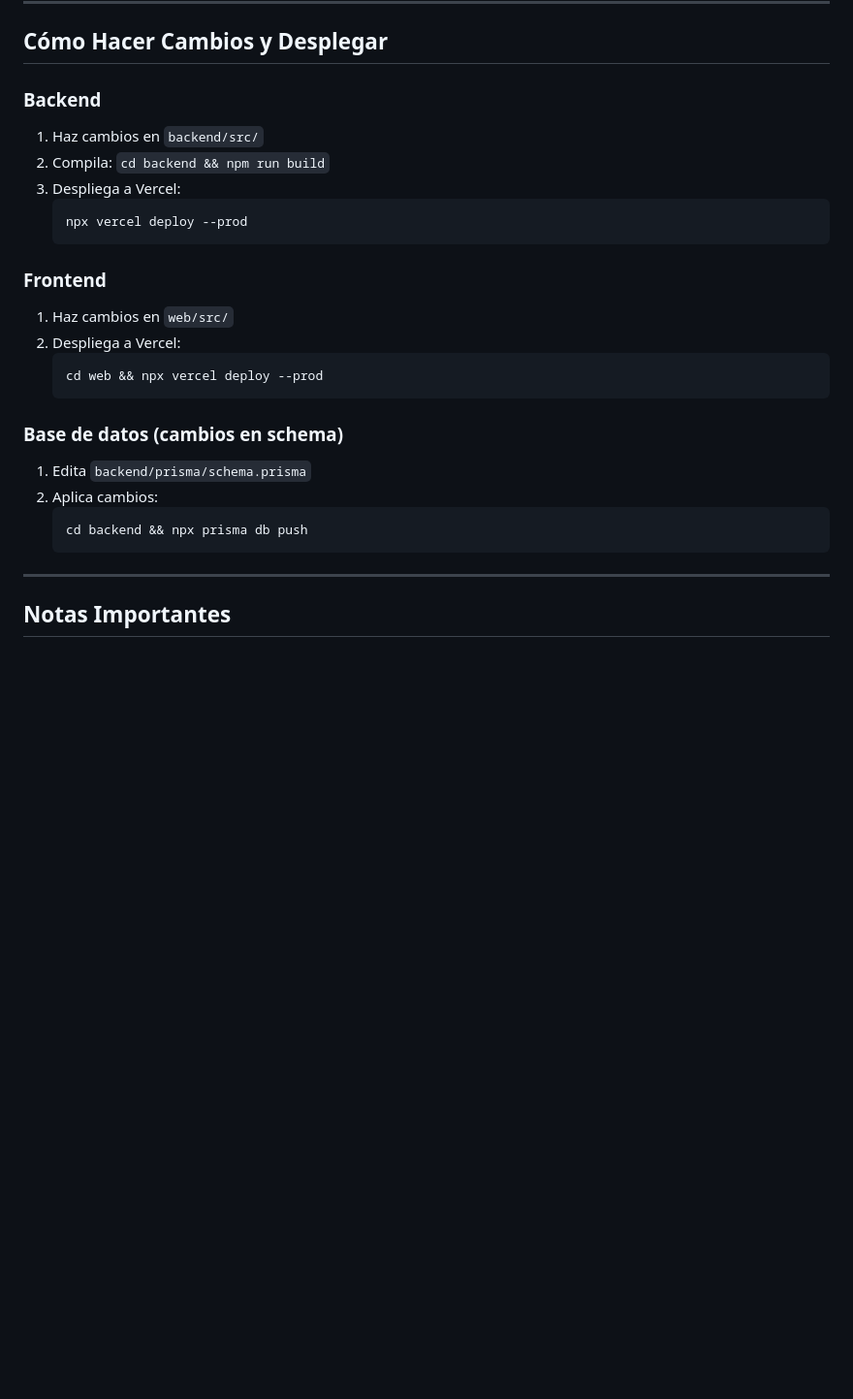
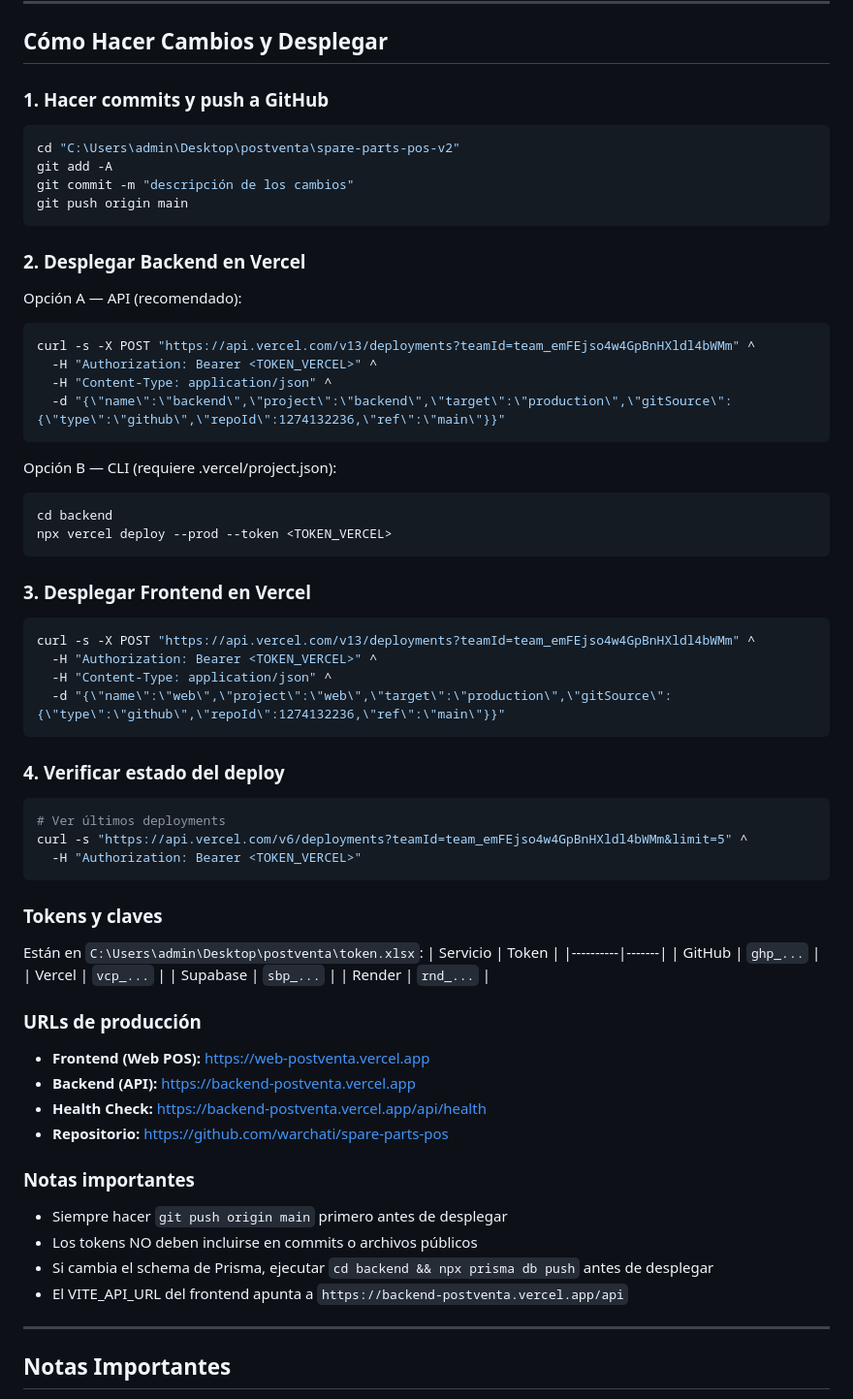
Before and after one commit to warchati/spare-parts-pos, a Markdown page: README.md, the part around the change. Shown at 97% size. GitHub-like rendering; blank space fills up the shorter version.

Commit message:
docs: add deployment guide to README

````diff
--- a/README.md
+++ b/README.md
@@ -211,27 +211,64 @@ npx expo start
 
 ## Cómo Hacer Cambios y Desplegar
 
-### Backend
-1. Haz cambios en `backend/src/`
-2. Compila: `cd backend && npm run build`
-3. Despliega a Vercel:
-   ```
-   npx vercel deploy --prod
-   ```
+### 1. Hacer commits y push a GitHub
+```bash
+cd "C:\Users\admin\Desktop\postventa\spare-parts-pos-v2"
+git add -A
+git commit -m "descripción de los cambios"
+git push origin main
+```
 
-### Frontend
-1. Haz cambios en `web/src/`
-2. Despliega a Vercel:
-   ```
-   cd web && npx vercel deploy --prod
-   ```
+### 2. Desplegar Backend en Vercel
+Opción A — API (recomendado):
+```bash
+curl -s -X POST "https://api.vercel.com/v13/deployments?teamId=team_emFEjso4w4GpBnHXldl4bWMm" ^
+  -H "Authorization: Bearer <TOKEN_VERCEL>" ^
+  -H "Content-Type: application/json" ^
+  -d "{\"name\":\"backend\",\"project\":\"backend\",\"target\":\"production\",\"gitSource\":{\"type\":\"github\",\"repoId\":1274132236,\"ref\":\"main\"}}"
+```
 
-### Base de datos (cambios en schema)
-1. Edita `backend/prisma/schema.prisma`
-2. Aplica cambios:
-   ```
-   cd backend && npx prisma db push
-   ```
+Opción B — CLI (requiere .vercel/project.json):
+```bash
+cd backend
+npx vercel deploy --prod --token <TOKEN_VERCEL>
+```
+
+### 3. Desplegar Frontend en Vercel
+```bash
+curl -s -X POST "https://api.vercel.com/v13/deployments?teamId=team_emFEjso4w4GpBnHXldl4bWMm" ^
+  -H "Authorization: Bearer <TOKEN_VERCEL>" ^
+  -H "Content-Type: application/json" ^
+  -d "{\"name\":\"web\",\"project\":\"web\",\"target\":\"production\",\"gitSource\":{\"type\":\"github\",\"repoId\":1274132236,\"ref\":\"main\"}}"
+```
+
+### 4. Verificar estado del deploy
+```bash
+# Ver últimos deployments
+curl -s "https://api.vercel.com/v6/deployments?teamId=team_emFEjso4w4GpBnHXldl4bWMm&limit=5" ^
+  -H "Authorization: Bearer <TOKEN_VERCEL>"
+```
+
+### Tokens y claves
+Están en `C:\Users\admin\Desktop\postventa\token.xlsx`:
+| Servicio | Token |
+|----------|-------|
+| GitHub | `ghp_...` |
+| Vercel | `vcp_...` |
+| Supabase | `sbp_...` |
+| Render | `rnd_...` |
+
+### URLs de producción
+- **Frontend (Web POS):** https://web-postventa.vercel.app
+- **Backend (API):** https://backend-postventa.vercel.app
+- **Health Check:** https://backend-postventa.vercel.app/api/health
+- **Repositorio:** https://github.com/warchati/spare-parts-pos
+
+### Notas importantes
+- Siempre hacer `git push origin main` primero antes de desplegar
+- Los tokens NO deben incluirse en commits o archivos públicos
+- Si cambia el schema de Prisma, ejecutar `cd backend && npx prisma db push` antes de desplegar
+- El VITE_API_URL del frontend apunta a `https://backend-postventa.vercel.app/api`
 
 ---
 
````
